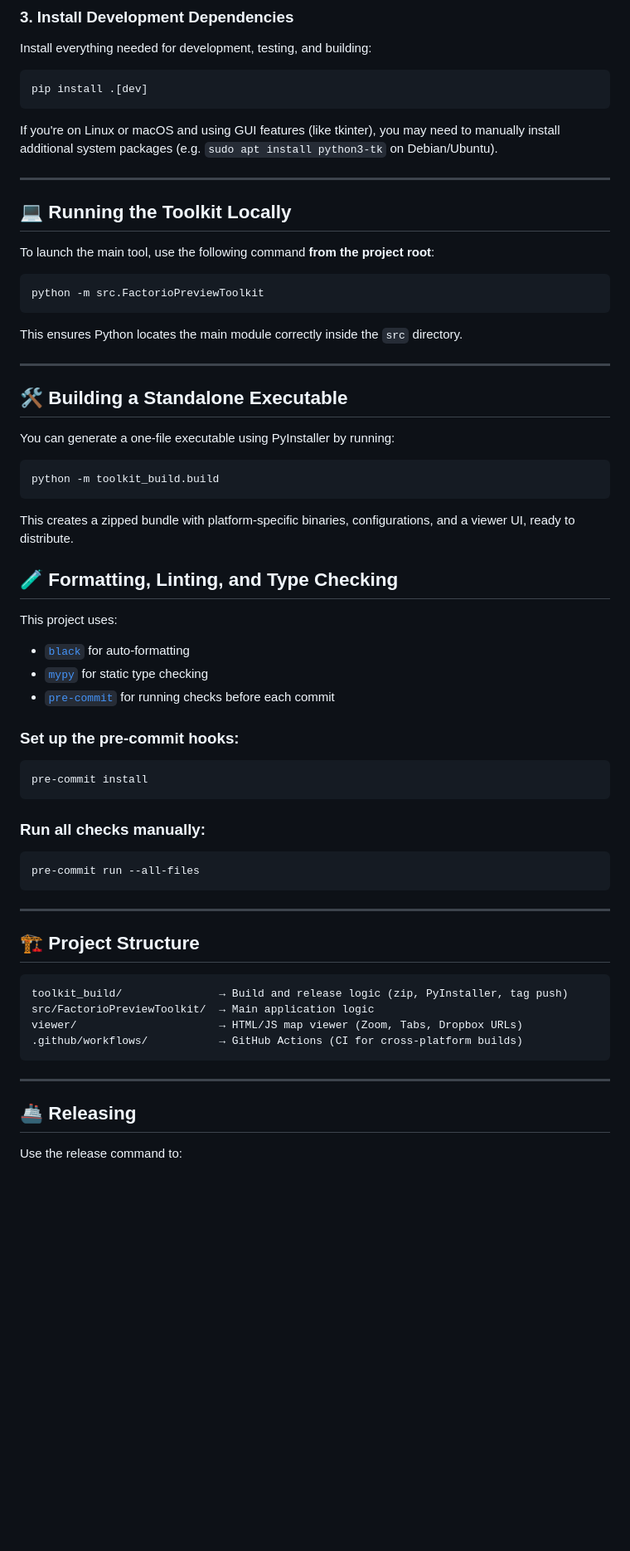
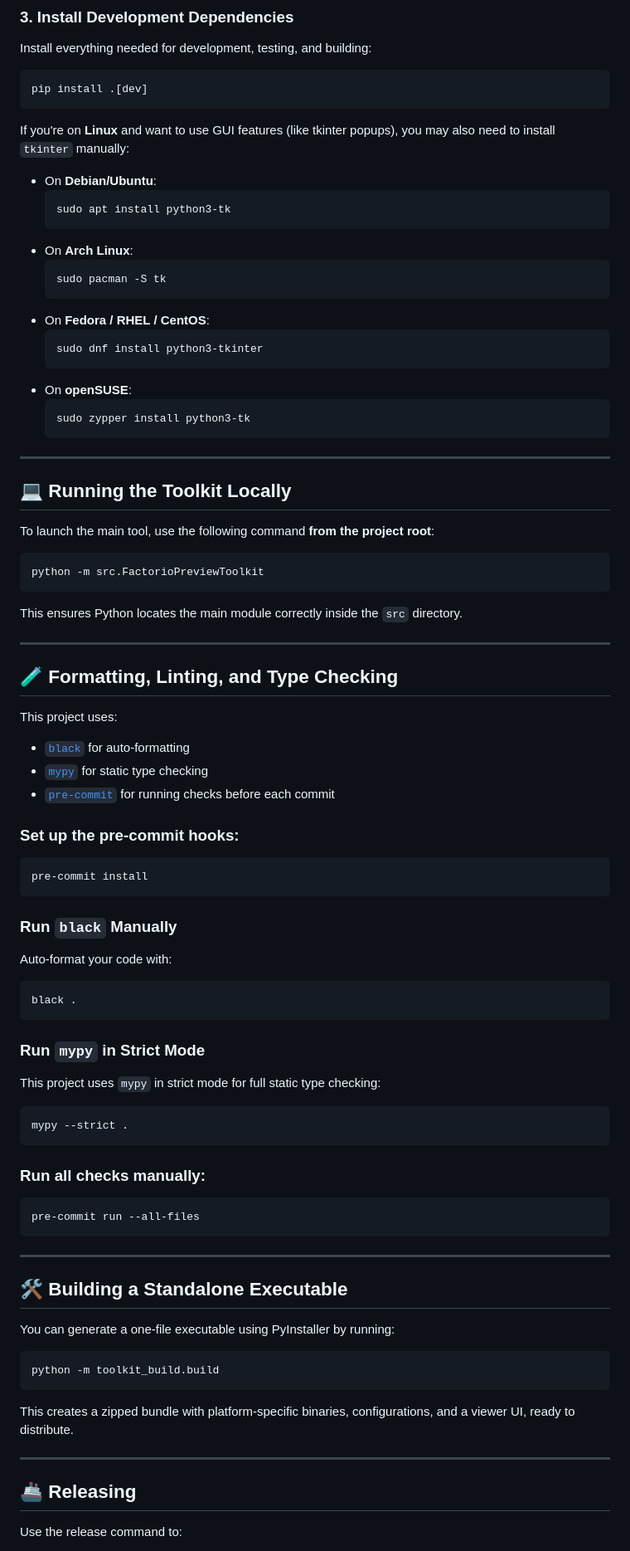
Before and after one commit to ness056/FactorioPreviewToolkit, a Markdown page: CONTRIBUTING.md, the part around the change printed below. Shown: that part at 83% size. Rendered like a GitHub page; blank space fills up the shorter version.

Commit message:
updated contributing

````diff
--- a/CONTRIBUTING.md
+++ b/CONTRIBUTING.md
@@ -30,7 +30,26 @@ Install everything needed for development, testing, and building:
 pip install .[dev]
 ```
 
-If you're on Linux or macOS and using GUI features (like tkinter), you may need to manually install additional system packages (e.g. `sudo apt install python3-tk` on Debian/Ubuntu).
+If you're on **Linux** and want to use GUI features (like tkinter popups), you may also need to install `tkinter` manually:
+
+- On **Debian/Ubuntu**:
+  ```bash
+  sudo apt install python3-tk
+  ```
+- On **Arch Linux**:
+  ```bash
+  sudo pacman -S tk
+  ```
+- On **Fedora / RHEL / CentOS**:
+  ```bash
+  sudo dnf install python3-tkinter
+  ```
+- On **openSUSE**:
+  ```bash
+  sudo zypper install python3-tk
+  ```
+
+
 
 ---
 
@@ -46,17 +65,6 @@ This ensures Python locates the main module correctly inside the `src` directory
 
 ---
 
-## 🛠️ Building a Standalone Executable
-
-You can generate a one-file executable using PyInstaller by running:
-
-```bash
-python -m toolkit_build.build
-```
-
-This creates a zipped bundle with platform-specific binaries, configurations, and a viewer UI, ready to distribute.
-
-
 ## 🧪 Formatting, Linting, and Type Checking
 
 This project uses:
@@ -71,6 +79,23 @@ This project uses:
 pre-commit install
 ```
 
+### Run `black` Manually
+
+Auto-format your code with:
+
+```bash
+black .
+```
+
+
+### Run `mypy` in Strict Mode
+
+This project uses `mypy` in strict mode for full static type checking:
+
+```bash
+mypy --strict .
+```
+
 ### Run all checks manually:
 
 ```bash
@@ -79,17 +104,17 @@ pre-commit run --all-files
 
 ---
 
-## 🏗️ Project Structure
+## 🛠️ Building a Standalone Executable
 
-```
-toolkit_build/               → Build and release logic (zip, PyInstaller, tag push)
-src/FactorioPreviewToolkit/  → Main application logic
-viewer/                      → HTML/JS map viewer (Zoom, Tabs, Dropbox URLs)
-.github/workflows/           → GitHub Actions (CI for cross-platform builds)
+You can generate a one-file executable using PyInstaller by running:
+
+```bash
+python -m toolkit_build.build
 ```
 
+This creates a zipped bundle with platform-specific binaries, configurations, and a viewer UI, ready to distribute.
+
 ---
-
 ## 🚢 Releasing
 
 Use the release command to:
````
Also changed, not shown: other parts of CONTRIBUTING.md (+1 -15 lines).
